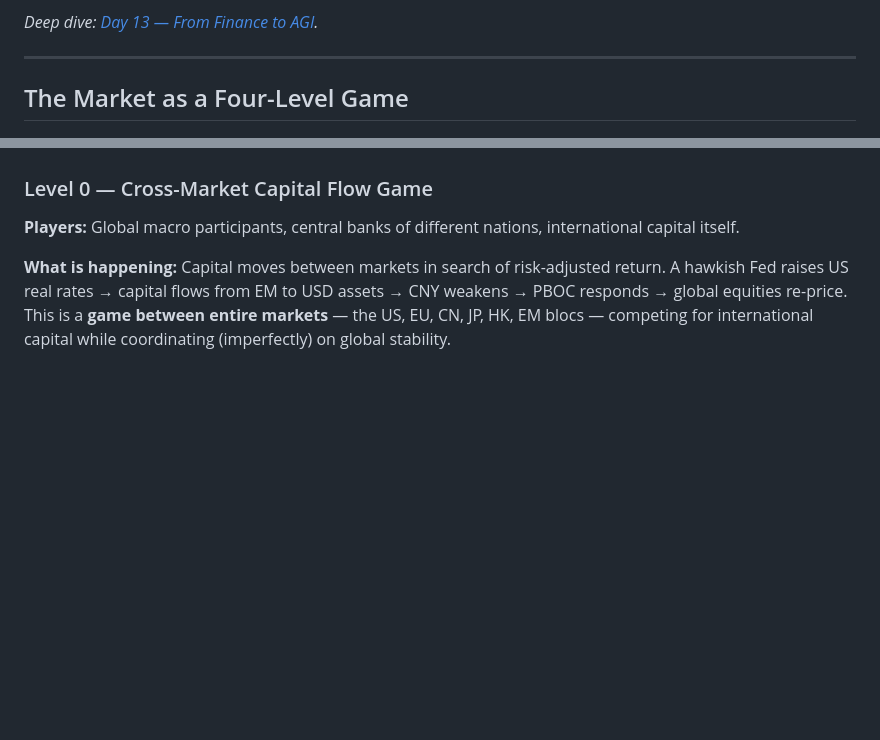
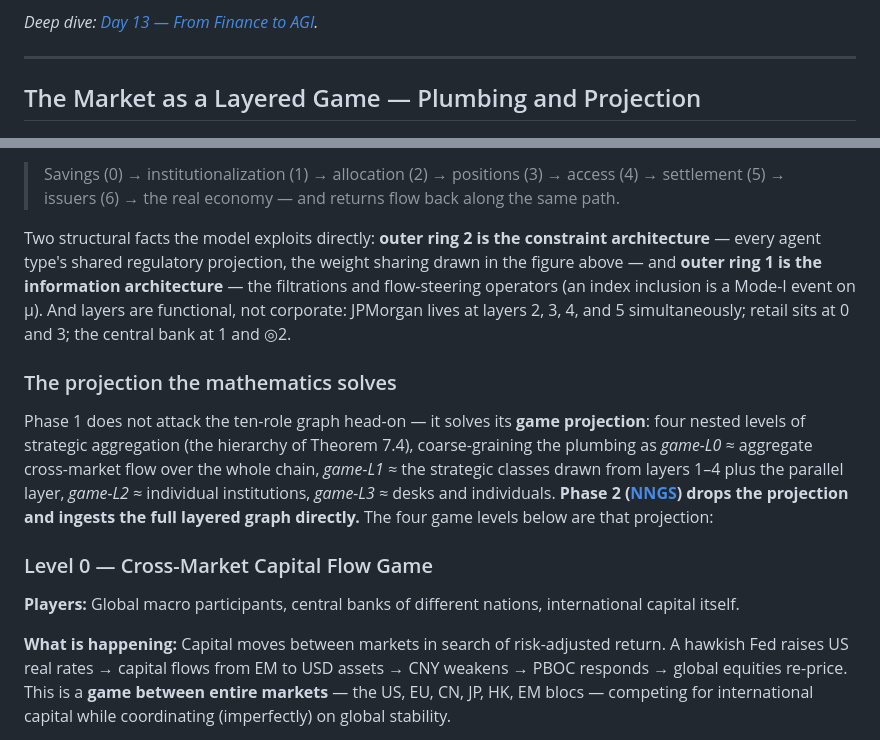
Before and after one commit to Ajay03299/MicroWorld, a Markdown page: README.md, 2 parts joined by grey strips. Drawn GitHub-style; blank space fills up the shorter version.

```diff
--- a/README.md
+++ b/README.md
@@ -281,7 +281,7 @@ The term "world model" is used loosely in the literature [5, 6, 7]. For financia
 
 ---
 
-## The Market as a Four-Level Game
+## The Market as a Layered Game — Plumbing and Projection
 
 [![The Four-Level Universe — interactive 3D: rotate, zoom, click any of ~3,700 agents for its storyline](figures/network3d_preview.png)](https://hongjin-he.github.io/MicroWorld/)
 
@@ -296,3 +314,10 @@ There is an ancient Chinese insight: *個人由環境造就* — the individual
+> Savings (0) → institutionalization (1) → allocation (2) → positions (3) → access (4) → settlement (5) → issuers (6) → the real economy — and returns flow back along the same path.
+
+Two structural facts the model exploits directly: **outer ring 2 is the constraint architecture** — every agent type's shared regulatory projection, the weight sharing drawn in the figure above — and **outer ring 1 is the information architecture** — the filtrations and flow-steering operators (an index inclusion is a Mode-I event on μ). And layers are functional, not corporate: JPMorgan lives at layers 2, 3, 4, and 5 simultaneously; retail sits at 0 and 3; the central bank at 1 and ◎2.
+
+### The projection the mathematics solves
+
+Phase 1 does not attack the ten-role graph head-on — it solves its **game projection**: four nested levels of strategic aggregation (the hierarchy of Theorem 7.4), coarse-graining the plumbing as *game-L0* ≈ aggregate cross-market flow over the whole chain, *game-L1* ≈ the strategic classes drawn from layers 1–4 plus the parallel layer, *game-L2* ≈ individual institutions, *game-L3* ≈ desks and individuals. **Phase 2 ([NNGS](docs/PHASE2_NEURAL_GAME.md)) drops the projection and ingests the full layered graph directly.** The four game levels below are that projection:
 
 ### Level 0 — Cross-Market Capital Flow Game
 
```
Also changed, not shown: other parts of README.md (+20 -2 lines), README_CN.md (+28 -3 lines), docs/MARKET_LAYERS.md (added, +157 -0 lines), figures/four_level_network.png, 1 other file.
